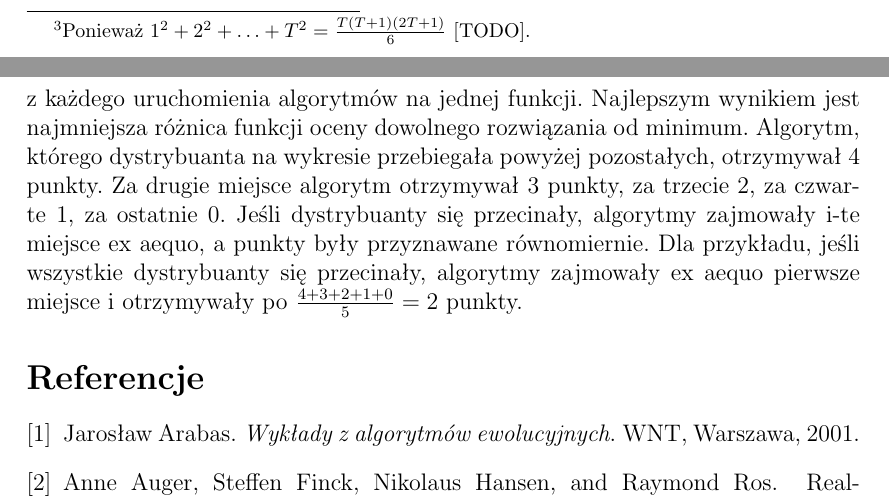
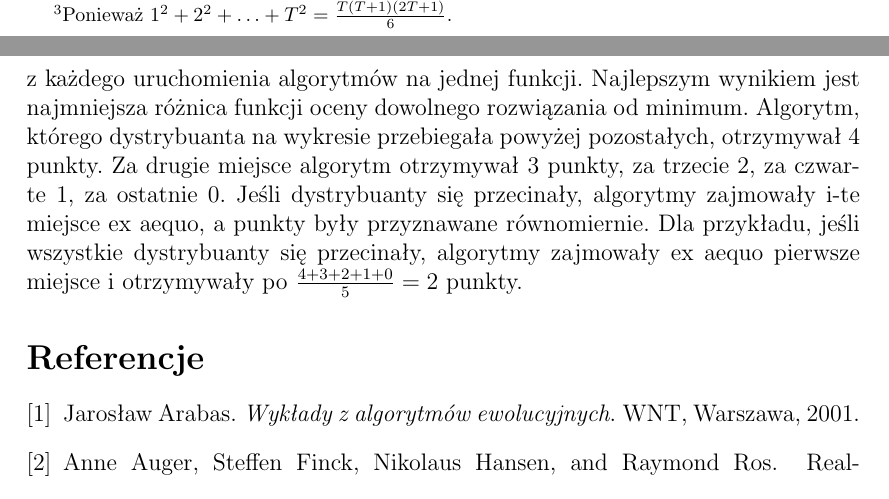
Before and after one commit to AdamStelmaszczyk/meum, a LaTeX document (doc/doc.tex): two parts of pages 5 and 6 of 6, joined at a grey line, cut so that both start at the same text. Compiled offline with pdfLaTeX.

Commit message:
Usunięto [TODO] z dokumentacji

```diff
--- a/doc/doc.tex
+++ b/doc/doc.tex
@@ -158,7 +158,7 @@ Suma w mianowniku jest równa $\frac{1}{6}(4T+1)\sqrt{T+1}$ z dokładnością do
   \includegraphics[scale=0.5]{img/4.png}
   \end{figure}
  \item $\frac{6t^2}{T(T+1)(2T+1)}$
-\footnote{Ponieważ $1^2 + 2^2 + \dots + T^2 = \frac{T(T+1)(2T+1)}{6}$ [TODO].}:
+\footnote{Ponieważ $1^2 + 2^2 + \dots + T^2 = \frac{T(T+1)(2T+1)}{6}$.}:
   \begin{figure}[H]
   \centering
   \includegraphics[scale=0.5]{img/5.png}
```
